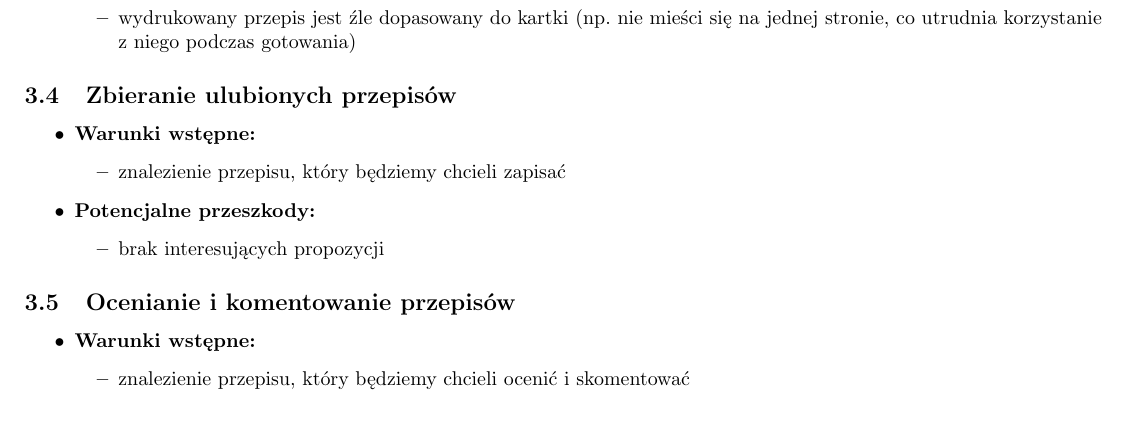
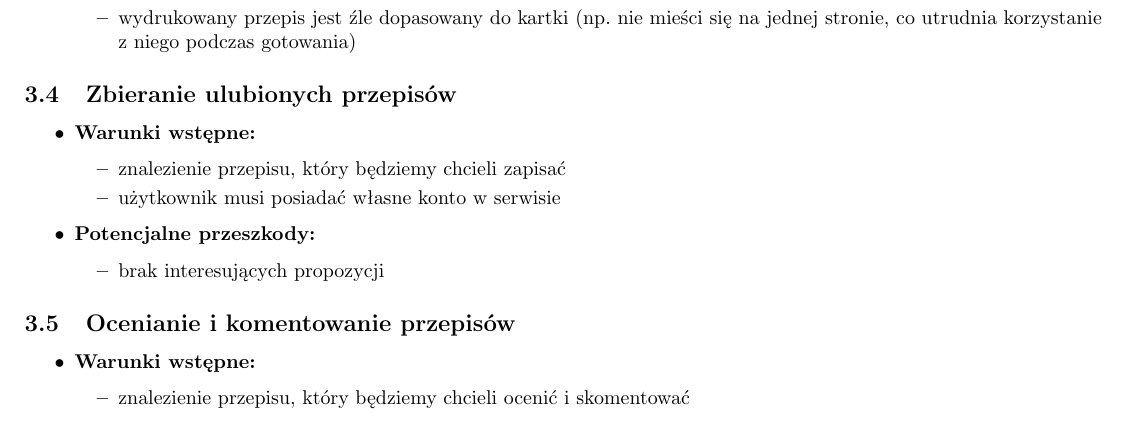
Before and after one commit to Shintenza/wika-gotuje, a LaTeX document (docs/analysis.tex): part of page 2 of 2, cut so that both start at the same text. Compiled offline with pdfLaTeX.

Commit message:
slight touches to the analysis

```diff
--- a/docs/analysis.tex
+++ b/docs/analysis.tex
@@ -97,6 +97,7 @@ witryn internetowych. Nasz projekt, również ma być odpowiedzią dla osób, kt
     \item \textbf{Warunki wstępne:}
       \begin{itemize}
         \item znalezienie przepisu, który będziemy chcieli zapisać
+        \item użytkownik musi posiadać własne konto w serwisie
       \end{itemize}
     \item \textbf{Potencjalne przeszkody:}
       \begin{itemize}
@@ -108,6 +109,7 @@ witryn internetowych. Nasz projekt, również ma być odpowiedzią dla osób, kt
     \item \textbf{Warunki wstępne:}
       \begin{itemize}
         \item znalezienie przepisu, który będziemy chcieli ocenić i skomentować
+        \item użytkownik musi posiadać własne konto w serwisie
       \end{itemize}
   \end{itemize}
 \end{document}
```
